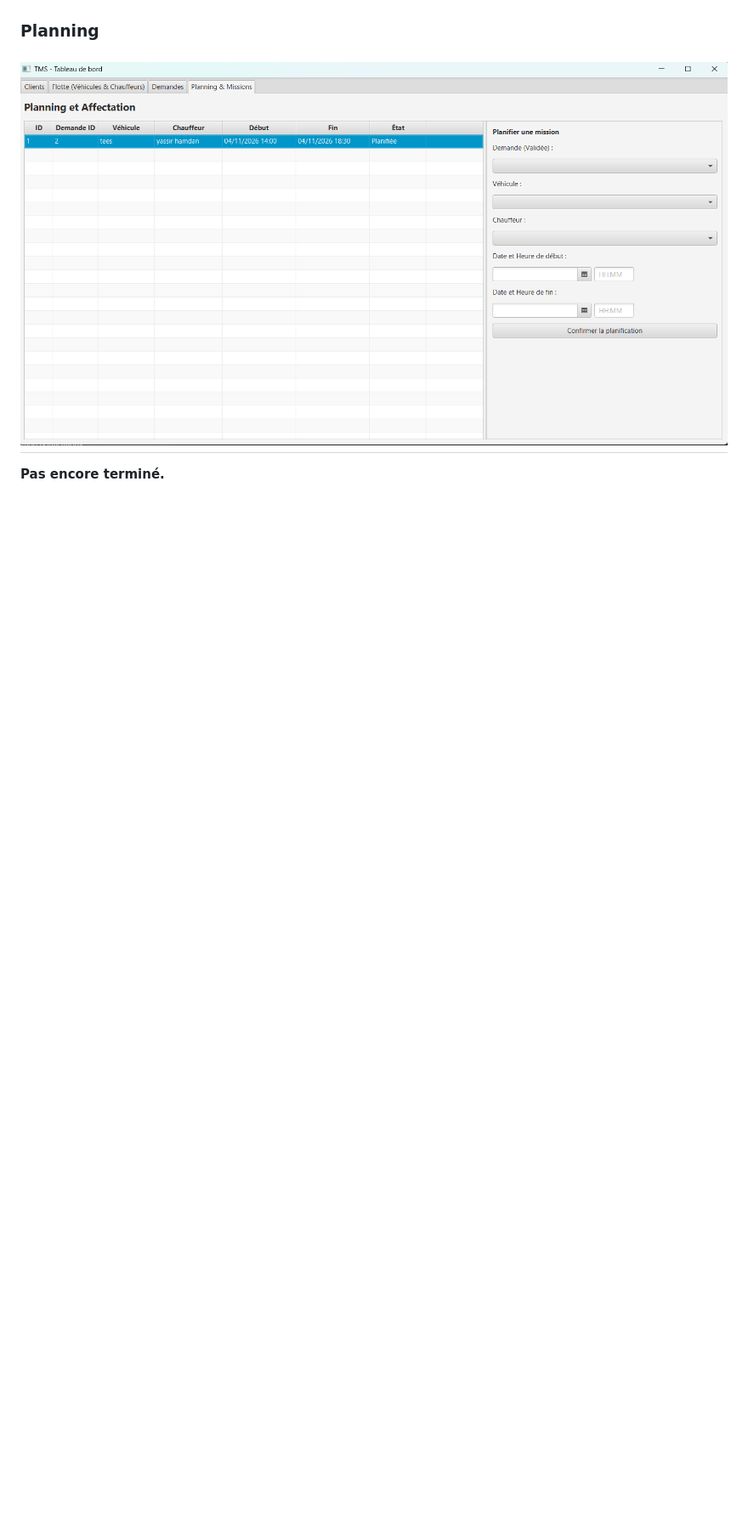
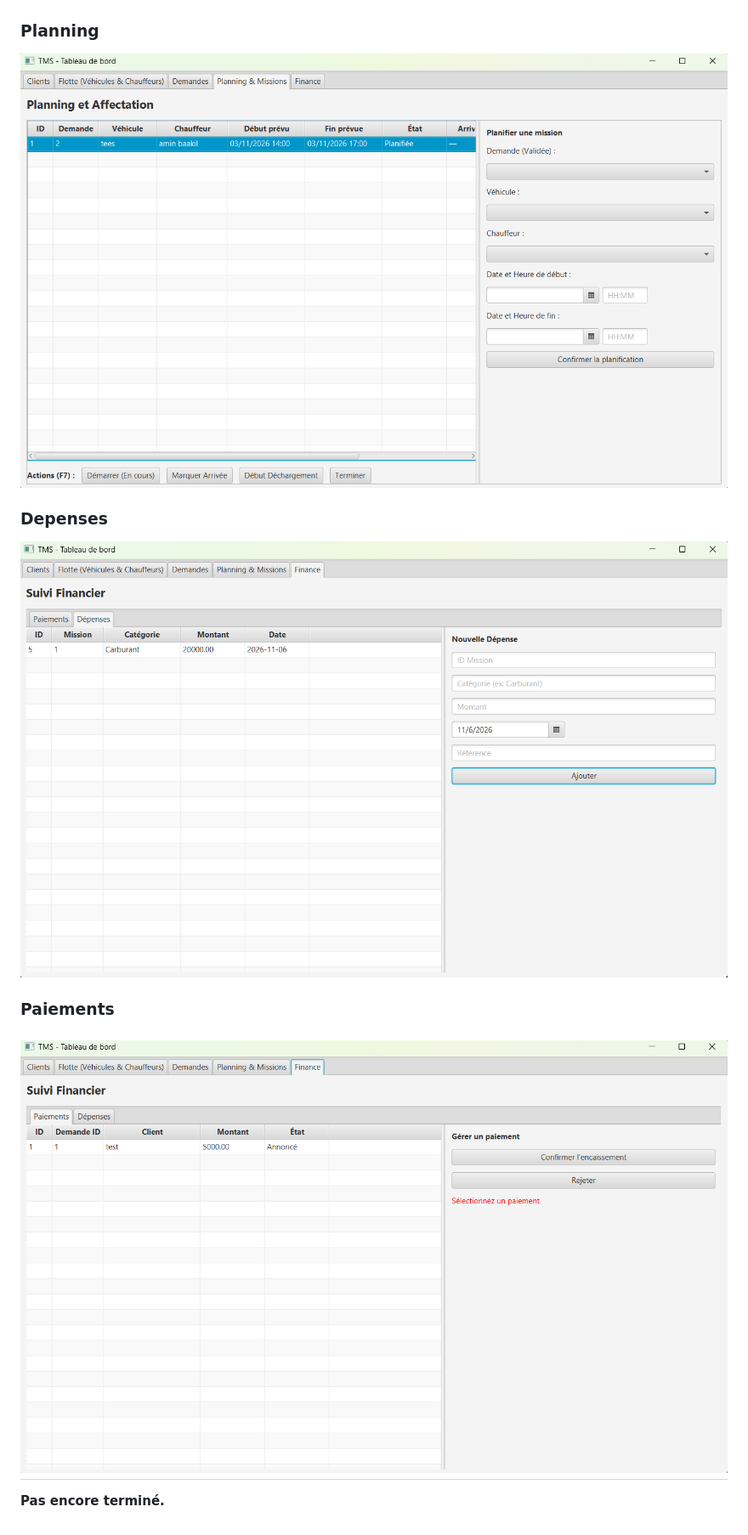
Before and after one commit to 6db9/tms, a Markdown page: README.md, the part around the change. Shown at 85% size. Rendered like a GitHub page; pictures changed too: images/depenses.png (added), images/paiements.png (added), images/planning.png; blank space fills up the shorter version.

```diff
--- a/README.md
+++ b/README.md
@@ -31,6 +31,14 @@ Une application simple de gestion du transport : clients, chauffeurs et véhicul
 ### Planning
 
 ![Planning](images/planning.png)
+
+### Depenses
+
+![Depenses](images/depenses.png)
+
+### Paiements
+
+![Planning](images/paiements.png)
 ---
 
 **Pas encore terminé.**
```
